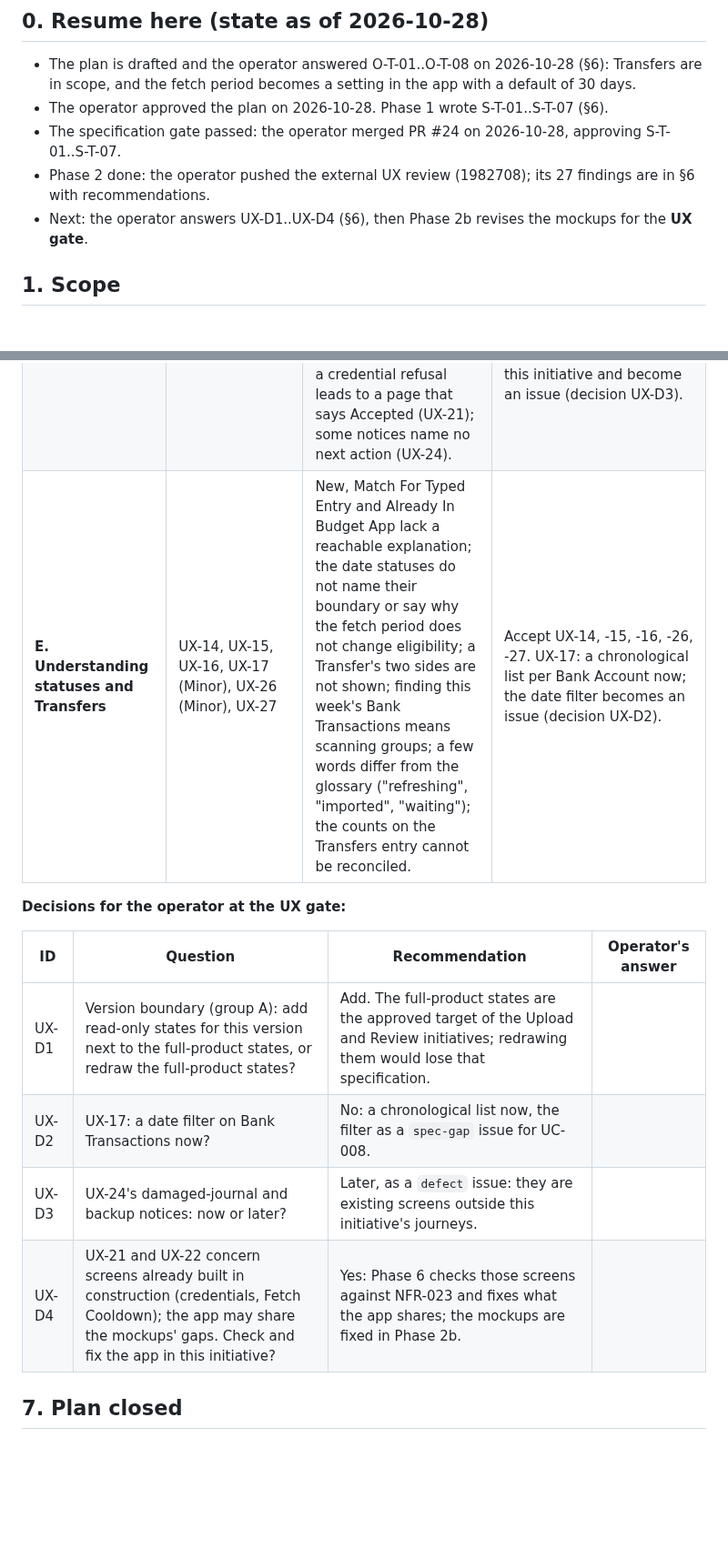
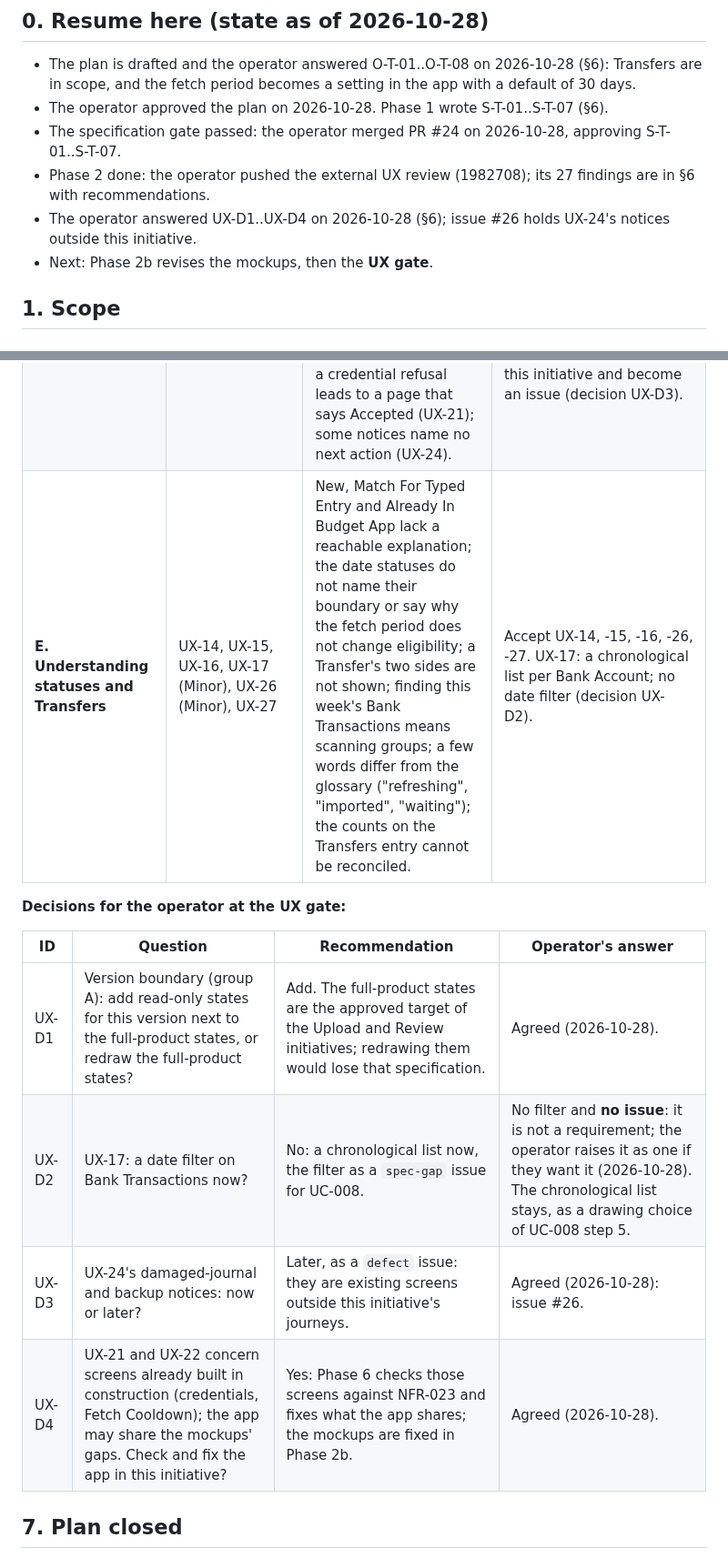
Before and after one commit to flylasse/slussen, a Markdown page: docs/transactions_plan.md, 2 parts joined by grey strips. Shown at 91% size. Rendered like a GitHub page; blank space fills up the shorter version.

Commit message:
docs: UX gate decisions UX-D1..UX-D4 recorded
UX-D1 add this version's read-only states beside the full-product ones;
UX-D2 no date filter and no issue (not a requirement); UX-D3 issue #26;
UX-D4 the app's credential and Fetch Cooldown feedback fixed in Phase 6.

Co-Authored-By: Claude Opus 5.5 <noreply@anthropic.com>
Claude-Session: https://claude.ai/code/session_01QbfA92hDsK3DVXkTffgAka

```diff
--- a/docs/transactions_plan.md
+++ b/docs/transactions_plan.md
@@ -12,7 +12,8 @@
 - The operator approved the plan on 2026-10-28. Phase 1 wrote S-T-01..S-T-07 (§6).
 - The specification gate passed: the operator merged PR #24 on 2026-10-28, approving S-T-01..S-T-07.
 - Phase 2 done: the operator pushed the external UX review (1982708); its 27 findings are in §6 with recommendations.
-- Next: the operator answers UX-D1..UX-D4 (§6), then Phase 2b revises the mockups for the **UX gate**.
+- The operator answered UX-D1..UX-D4 on 2026-10-28 (§6); issue #26 holds UX-24's notices outside this initiative.
+- Next: Phase 2b revises the mockups, then the **UX gate**.
 
 ## 1. Scope
 
@@ -197,16 +198,16 @@ Most findings fall into five groups. Each group is followed by the orchestrator'
 | **B. Situations no state shows yet** | UX-05 (A19), UX-06 (A20), UX-07 (A21, Blocker), UX-09 (fetch period, Blocker), UX-13 (first YNAB read failed, one Budget failed), UX-18 (successful but empty), UX-19 (Fetch Cooldown with one Bank Account read) | Each is specified but not drawn. UX-09 also found the fetch period still drawn at 60 days, with no editor. | Accept all. |
 | **C. Times and balances** | UX-08 (Blocker), UX-25 | "Read 13:20" does not say whose time it is; the Account Balance's reported time, the Fetch time and the YNAB read time are not told apart; some Bank Accounts lack their own Source Health and Freshness. | Accept: "Bank balance as of …" (reported time, S-T-04), "Budget Account balance read …", and per Bank Account health. |
 | **D. Answer in place (NFR-023)** | UX-10, UX-11, UX-12, UX-20, UX-21, UX-22, UX-24 | The Overview's Fetch all, the SimpleFIN page, the YNAB read and Recent Fetches lack running, queued, result or failure states at their own control; some saved values disagree with their row (UX-22); a credential refusal leads to a page that says Accepted (UX-21); some notices name no next action (UX-24). | Accept UX-10, -11, -12, -20, -21, -22. UX-24: accept for the outdated Account Balance (in scope); the damaged-journal and backup notices are outside this initiative and become an issue (decision UX-D3). |
-| **E. Understanding statuses and Transfers** | UX-14, UX-15, UX-16, UX-17 (Minor), UX-26 (Minor), UX-27 | New, Match For Typed Entry and Already In Budget App lack a reachable explanation; the date statuses do not name their boundary or say why the fetch period does not change eligibility; a Transfer's two sides are not shown; finding this week's Bank Transactions means scanning groups; a few words differ from the glossary ("refreshing", "imported", "waiting"); the counts on the Transfers entry cannot be reconciled. | Accept UX-14, -15, -16, -26, -27. UX-17: a chronological list per Bank Account now; the date filter becomes an issue (decision UX-D2). |
+| **E. Understanding statuses and Transfers** | UX-14, UX-15, UX-16, UX-17 (Minor), UX-26 (Minor), UX-27 | New, Match For Typed Entry and Already In Budget App lack a reachable explanation; the date statuses do not name their boundary or say why the fetch period does not change eligibility; a Transfer's two sides are not shown; finding this week's Bank Transactions means scanning groups; a few words differ from the glossary ("refreshing", "imported", "waiting"); the counts on the Transfers entry cannot be reconciled. | Accept UX-14, -15, -16, -26, -27. UX-17: a chronological list per Bank Account; no date filter (decision UX-D2). |
 
 **Decisions for the operator at the UX gate:**
 
 | ID | Question | Recommendation | Operator's answer |
 |---|---|---|---|
-| UX-D1 | Version boundary (group A): add read-only states for this version next to the full-product states, or redraw the full-product states? | Add. The full-product states are the approved target of the Upload and Review initiatives; redrawing them would lose that specification. | |
-| UX-D2 | UX-17: a date filter on Bank Transactions now? | No: a chronological list now, the filter as a `spec-gap` issue for UC-008. | |
-| UX-D3 | UX-24's damaged-journal and backup notices: now or later? | Later, as a `defect` issue: they are existing screens outside this initiative's journeys. | |
-| UX-D4 | UX-21 and UX-22 concern screens already built in construction (credentials, Fetch Cooldown); the app may share the mockups' gaps. Check and fix the app in this initiative? | Yes: Phase 6 checks those screens against NFR-023 and fixes what the app shares; the mockups are fixed in Phase 2b. | |
+| UX-D1 | Version boundary (group A): add read-only states for this version next to the full-product states, or redraw the full-product states? | Add. The full-product states are the approved target of the Upload and Review initiatives; redrawing them would lose that specification. | Agreed (2026-10-28). |
+| UX-D2 | UX-17: a date filter on Bank Transactions now? | No: a chronological list now, the filter as a `spec-gap` issue for UC-008. | No filter and **no issue**: it is not a requirement; the operator raises it as one if they want it (2026-10-28). The chronological list stays, as a drawing choice of UC-008 step 5. |
+| UX-D3 | UX-24's damaged-journal and backup notices: now or later? | Later, as a `defect` issue: they are existing screens outside this initiative's journeys. | Agreed (2026-10-28): issue #26. |
+| UX-D4 | UX-21 and UX-22 concern screens already built in construction (credentials, Fetch Cooldown); the app may share the mockups' gaps. Check and fix the app in this initiative? | Yes: Phase 6 checks those screens against NFR-023 and fixes what the app shares; the mockups are fixed in Phase 2b. | Agreed (2026-10-28). |
 
 ## 7. Plan closed
 
```
